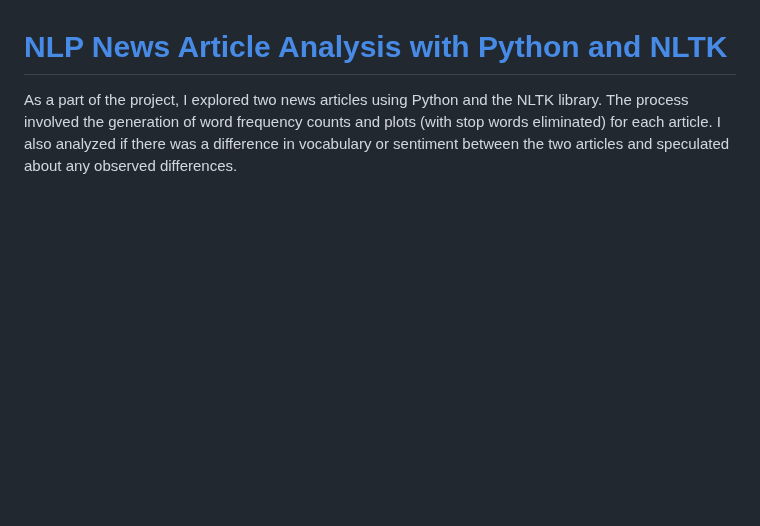
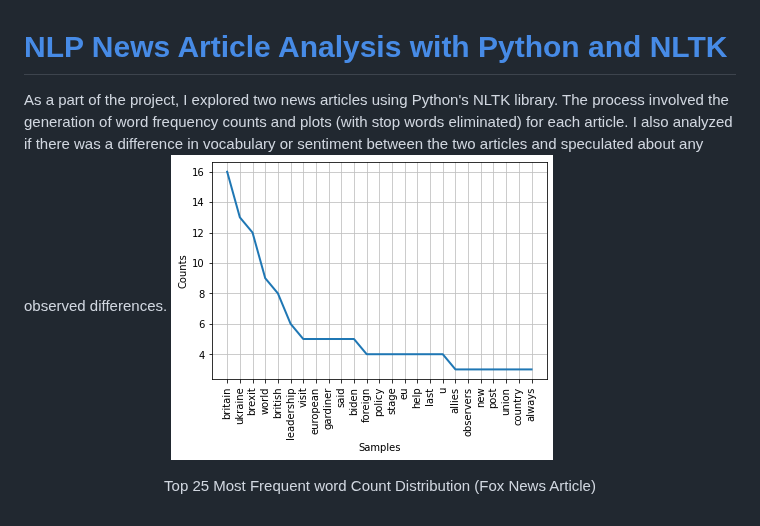
Before and after one commit to mbilal3/Muhammads_Portfolio, a Markdown page: README.md, the part around the change. Rendered like a GitHub page; blank space fills up the shorter version.

```diff
--- a/README.md
+++ b/README.md
@@ -29,4 +29,6 @@ The prime objective of the research was to develop a Machine Learning model that
 
 # [NLP News Article Analysis with Python and NLTK](https://github.com/mbilal3/Muhammads_portfolio/tree/main/NLP_Python_NLTK_Project)
 
-As a part of the project, I explored two news articles using Python and the NLTK library. The process involved the generation of word frequency counts and plots (with stop words eliminated) for each article. I also analyzed if there was a difference in vocabulary or sentiment between the two articles and speculated about any observed differences.
+As a part of the project, I explored two news articles using Python's NLTK library. The process involved the generation of word frequency counts and plots (with stop words eliminated) for each article. I also analyzed if there was a difference in vocabulary or sentiment between the two articles and speculated about any observed differences.
+![](NLP_Python_NLTK_Project/Freq_dist_foxnews.png)
+<p align="center"> Top 25 Most Frequent word Count Distribution (Fox News Article) </p>
```
